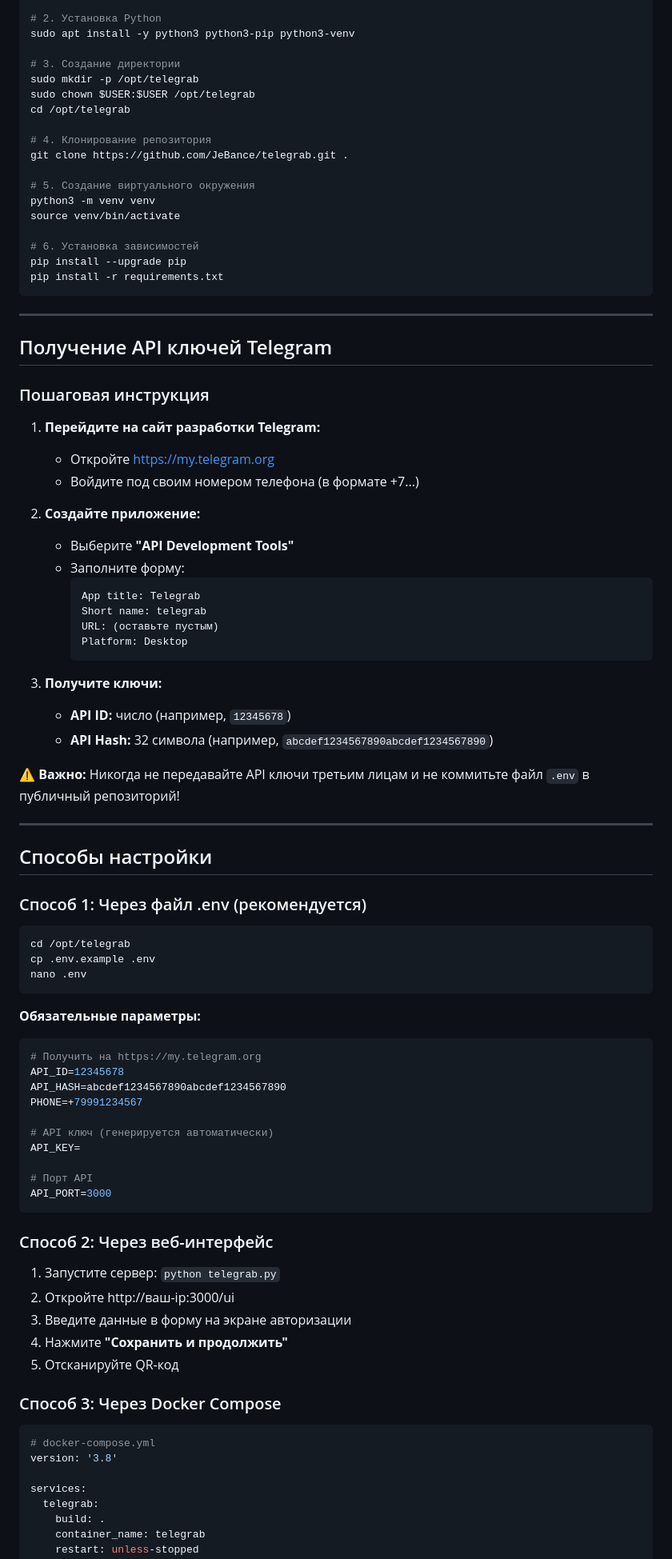
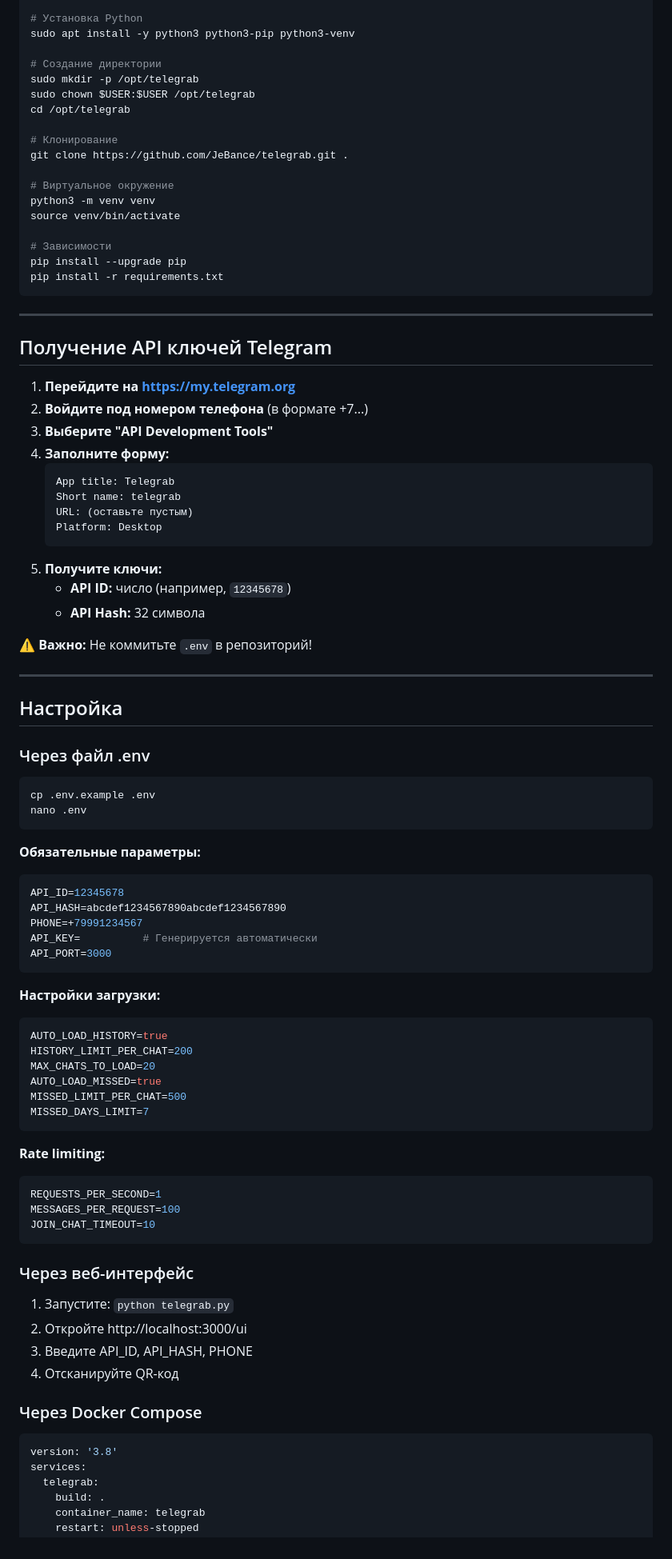
Before and after one commit to JeBance/telegrab, a Markdown page: README.md, the part around one of its changes. Shown at 80% size. Rendered like a GitHub page.

````diff
--- a/README.md
+++ b/README.md
@@ -134,21 +141,21 @@ curl http://localhost:3000/health
 sudo apt update && sudo apt upgrade -y
 
-# 2. Установка Python
+# Установка Python
 sudo apt install -y python3 python3-pip python3-venv
 
-# 3. Создание директории
+# Создание директории
 sudo mkdir -p /opt/telegrab
 sudo chown $USER:$USER /opt/telegrab
 cd /opt/telegrab
 
-# 4. Клонирование репозитория
+# Клонирование
 git clone https://github.com/JeBance/telegrab.git .
 
-# 5. Создание виртуального окружения
+# Виртуальное окружение
 python3 -m venv venv
 source venv/bin/activate
 
-# 6. Установка зависимостей
+# Зависимости
 pip install --upgrade pip
 pip install -r requirements.txt
 ```
@@ -157,68 +164,70 @@ pip install -r requirements.txt
 
 ## Получение API ключей Telegram
 
-### Пошаговая инструкция
+1. **Перейдите на https://my.telegram.org**
+2. **Войдите под номером телефона** (в формате +7...)
+3. **Выберите "API Development Tools"**
+4. **Заполните форму:**
+   ```
+   App title: Telegrab
+   Short name: telegrab
+   URL: (оставьте пустым)
+   Platform: Desktop
+   ```
+5. **Получите ключи:**
+   - **API ID:** число (например, `12345678`)
+   - **API Hash:** 32 символа
 
-1. **Перейдите на сайт разработки Telegram:**
-   - Откройте https://my.telegram.org
-   - Войдите под своим номером телефона (в формате +7...)
-
-2. **Создайте приложение:**
-   - Выберите **"API Development Tools"**
-   - Заполните форму:
-     ```
-     App title: Telegrab
-     Short name: telegrab
-     URL: (оставьте пустым)
-     Platform: Desktop
-     ```
-
-3. **Получите ключи:**
-   - **API ID:** число (например, `12345678`)
-   - **API Hash:** 32 символа (например, `abcdef1234567890abcdef1234567890`)
-
-⚠️ **Важно:** Никогда не передавайте API ключи третьим лицам и не коммитьте файл `.env` в публичный репозиторий!
+⚠️ **Важно:** Не коммитьте `.env` в репозиторий!
 
 ---
 
-## Способы настройки
+## Настройка
 
-### Способ 1: Через файл .env (рекомендуется)
+### Через файл .env
 
 ```bash
-cd /opt/telegrab
 cp .env.example .env
 nano .env
 ```
 
 **Обязательные параметры:**
 ```ini
-# Получить на https://my.telegram.org
 API_ID=12345678
 API_HASH=abcdef1234567890abcdef1234567890
 PHONE=+79991234567
-
-# API ключ (генерируется автоматически)
-API_KEY=
-
-# Порт API
+API_KEY=          # Генерируется автоматически
 API_PORT=3000
 ```
 
-### Способ 2: Через веб-интерфейс
+**Настройки загрузки:**
+```ini
+AUTO_LOAD_HISTORY=true
+HISTORY_LIMIT_PER_CHAT=200
+MAX_CHATS_TO_LOAD=20
+AUTO_LOAD_MISSED=true
+MISSED_LIMIT_PER_CHAT=500
+MISSED_DAYS_LIMIT=7
+```
 
-1. Запустите сервер: `python telegrab.py`
-2. Откройте http://ваш-ip:3000/ui
-3. Введите данные в форму на экране авторизации
-4. Нажмите **"Сохранить и продолжить"**
-5. Отсканируйте QR-код
+**Rate limiting:**
+```ini
+REQUESTS_PER_SECOND=1
+MESSAGES_PER_REQUEST=100
+JOIN_CHAT_TIMEOUT=10
+```
 
-### Способ 3: Через Docker Compose
+### Через веб-интерфейс
+
+1. Запустите: `python telegrab.py`
+2. Откройте http://localhost:3000/ui
+3. Введите API_ID, API_HASH, PHONE
+4. Отсканируйте QR-код
+
+### Через Docker Compose
 
 ```yaml
-# docker-compose.yml
 version: '3.8'
-
 services:
   telegrab:
     build: .
````
Also changed, not shown: other parts of README.md (+172 -164 lines).
